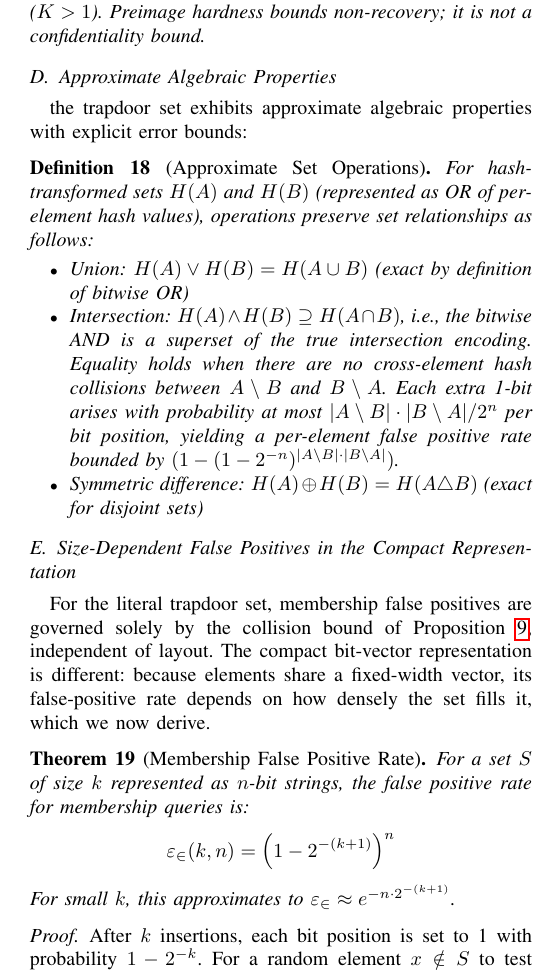
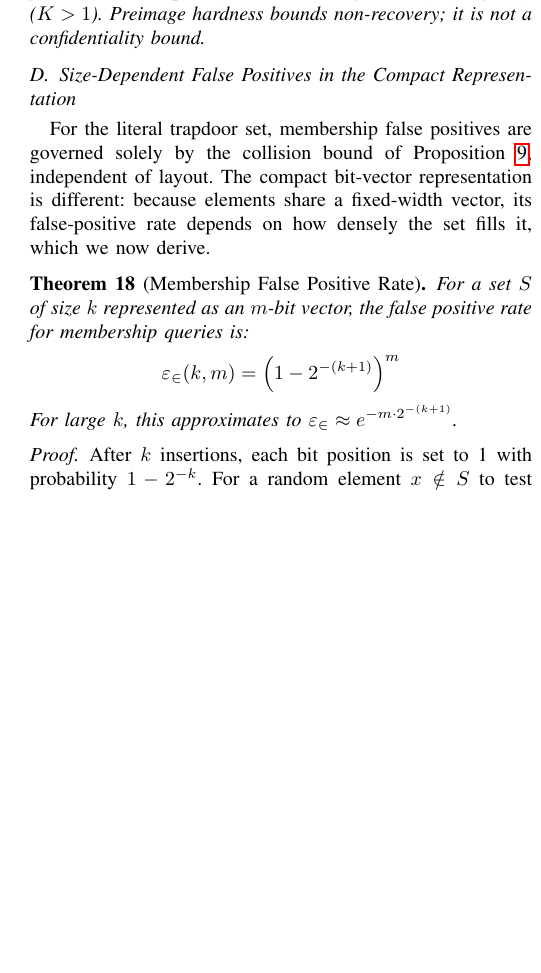
Before and after one commit to queelius/trapdoor-computing, a LaTeX paper (papers/boolean-algebra-over-trapdoor-sets/paper/main_comprehensive.tex): part of one column of page 6 of 11, cut so that both start at the same text, the shorter picture padded with empty space. Compiled offline with pdfLaTeX.

Commit message:
boolean-algebra: math/notation pass from the review
- Delete the redundant Approximate Set Operations definition, whose intersection
  formula mixed the literal-collision (/2^n) and bit-overlap models; the correct
  qualitative caveat already lives in the compact-representation homomorphism.
- Harmonize the compact-representation width to m (was n), resolving the symbol
  collision with the literal-set encoding width n; fix the backwards small-k/large-k
  approximation qualifier; drop the third overload of n (two-level total space).

Co-Authored-By: Claude Opus 4.8 (1M context) <noreply@anthropic.com>

```diff
--- a/papers/boolean-algebra-over-trapdoor-sets/paper/main_comprehensive.tex
+++ b/papers/boolean-algebra-over-trapdoor-sets/paper/main_comprehensive.tex
@@ -425,23 +425,6 @@ In the random oracle model, $H(k \| x)$ is uniformly distributed over $\{0,1\}^n
 Theorem~\ref{thm:privacy} prevents recovering $x$ from $T_k(x)$, but says nothing about what the encodings leak \emph{collectively}. Under deterministic encoding ($K = 1$), an adversary observing the encoded set and a stream of queries learns the partition of values by equality and their frequencies---the leakage profile of deterministic and searchable symmetric encryption~\cite{curtmola2006searchable}. The appropriate confidentiality measure is therefore quantitative information flow: the entropy of the observed encoding distribution relative to the prior, degraded precisely by the equality channel and improved by homophony ($K > 1$). Preimage hardness bounds non-recovery; it is not a confidentiality bound.
 \end{remark}
 
-\subsection{Approximate Algebraic Properties}
-
-the trapdoor set exhibits approximate algebraic properties with explicit error bounds:
-
-% FIXED: Intersection claim was stated as approximate equality, but bitwise AND
-% actually satisfies F(A) & F(B) \supseteq F(A \cap B) -- the AND can have extra
-% 1-bits from cross-element hash collisions (element in A\setminus B colliding
-% with element in B\setminus A). This means intersection has a false positive rate.
-\begin{definition}[Approximate Set Operations]
-For hash-transformed sets $H(A)$ and $H(B)$ (represented as OR of per-element hash values), operations preserve set relationships as follows:
-\begin{itemize}
-\item Union: $H(A) \lor H(B) = H(A \cup B)$ (exact by definition of bitwise OR)
-\item Intersection: $H(A) \land H(B) \supseteq H(A \cap B)$, i.e., the bitwise AND is a superset of the true intersection encoding. Equality holds when there are no cross-element hash collisions between $A \setminus B$ and $B \setminus A$. Each extra 1-bit arises with probability at most $|A \setminus B| \cdot |B \setminus A| / 2^n$ per bit position, yielding a per-element false positive rate bounded by $(1 - (1-2^{-n})^{|A \setminus B| \cdot |B \setminus A|})$.
-\item Symmetric difference: $H(A) \oplus H(B) = H(A \triangle B)$ (exact for disjoint sets)
-\end{itemize}
-\end{definition}
-
 \subsection{Size-Dependent False Positives in the Compact Representation}
 \label{sec:fpr-analysis}
 
@@ -449,9 +432,9 @@ For the literal trapdoor set, membership false positives are governed solely by
 
 \begin{theorem}[Membership False Positive Rate]
 \label{thm:membership-fpr}
-For a set $S$ of size $k$ represented as $n$-bit strings, the false positive rate for membership queries is:
-$$\varepsilon_{\in}(k,n) = \left(1 - 2^{-(k+1)}\right)^n$$
-For small $k$, this approximates to $\varepsilon_{\in} \approx e^{-n \cdot 2^{-(k+1)}}$.
+For a set $S$ of size $k$ represented as an $m$-bit vector, the false positive rate for membership queries is:
+$$\varepsilon_{\in}(k,m) = \left(1 - 2^{-(k+1)}\right)^m$$
+For large $k$, this approximates to $\varepsilon_{\in} \approx e^{-m \cdot 2^{-(k+1)}}$.
 \end{theorem}
 
 \begin{proof}
@@ -472,11 +455,9 @@ For $S_1 \subseteq S_2$ to test positive falsely, every bit set in $F(S_1)$ must
 
 \begin{theorem}[Space Complexity]
 \label{thm:space-complexity}
-To maintain a fixed false positive rate $\varepsilon$ for membership queries on a set of size $k$, the hash size must satisfy:
-$$n = \mathcal{O}(2^k)$$
+To maintain a fixed false positive rate $\varepsilon$ for membership queries on a set of size $k$, the vector width must satisfy:
+$$m = \mathcal{O}(2^k)$$
 This exponential growth limits the single-level scheme to small sets (typically $k \leq 20$).
 \end{theorem}
 
 \begin{proof}
-From Theorem~\ref{thm:membership-fpr}, we have $\varepsilon = (1 - 2^{-(k+1)})^n$. Solving for $n$:
-$$n = \frac{\log \varepsilon}{\log(1 - 2^{-(k+1)})} \approx \frac{\log \varepsilon}{-2^{-(k+1)}} = -\log(\varepsilon) \cdot 2^{k+1}$$
@@ -486,13 +469,13 @@ Thus $n = \mathcal{O}(2^k)$ for fixed $\varepsilon$.
 % IMPROVED: Connected space complexity to information-theoretic bound
 \begin{remark}[Information-Theoretic Consistency]
 \label{rem:info-theoretic-bound}
-This exponential growth in $k$ is consistent with the information-theoretic lower bound of $-\log_2(\varepsilon)$ bits per element from the Bernoulli entropy analysis. For the trapdoor Boolean algebra (online construction), the space budget $n$ is fixed at construction time, forcing $\varepsilon$ to degrade as $k$ grows. Equivalently, each inserted element consumes $\mathcal{O}(1)$ bits of the fixed-size representation, leaving fewer bits to distinguish non-members, which is why $\varepsilon$ increases monotonically with the set size $k$ for fixed $n$.
+This exponential growth in $k$ is consistent with the information-theoretic lower bound of $-\log_2(\varepsilon)$ bits per element from the Bernoulli entropy analysis. For the trapdoor Boolean algebra (online construction), the space budget $m$ is fixed at construction time, forcing $\varepsilon$ to degrade as $k$ grows. Equivalently, each inserted element consumes $\mathcal{O}(1)$ bits of the fixed-size representation, leaving fewer bits to distinguish non-members, which is why $\varepsilon$ increases monotonically with the set size $k$ for fixed $m$.
 \end{remark}
 
 \begin{figure}[t]
 \centering
 \includegraphics[width=\columnwidth]{combined_fpr_vs_size.png}
-\caption{False positive rate vs. hash size for different set sizes $k$. Left: small sets ($k=4$--$10$) require bytes to achieve 5\% FPR. Right: larger sets ($k=12$--$16$) require kilobytes, demonstrating the $\mathcal{O}(2^k)$ space complexity.}
+\caption{False positive rate vs.\ bit-vector width for different set sizes $k$. Left: small sets ($k=4$--$10$) require bytes to achieve 5\% FPR. Right: larger sets ($k=12$--$16$) require kilobytes, demonstrating the $\mathcal{O}(2^k)$ space complexity.}
 \label{fig:fpr-space}
 \end{figure}
 
```
Also changed, not shown: papers/boolean-algebra-over-trapdoor-sets/paper/main_comprehensive.tex (16 more changed lines).
